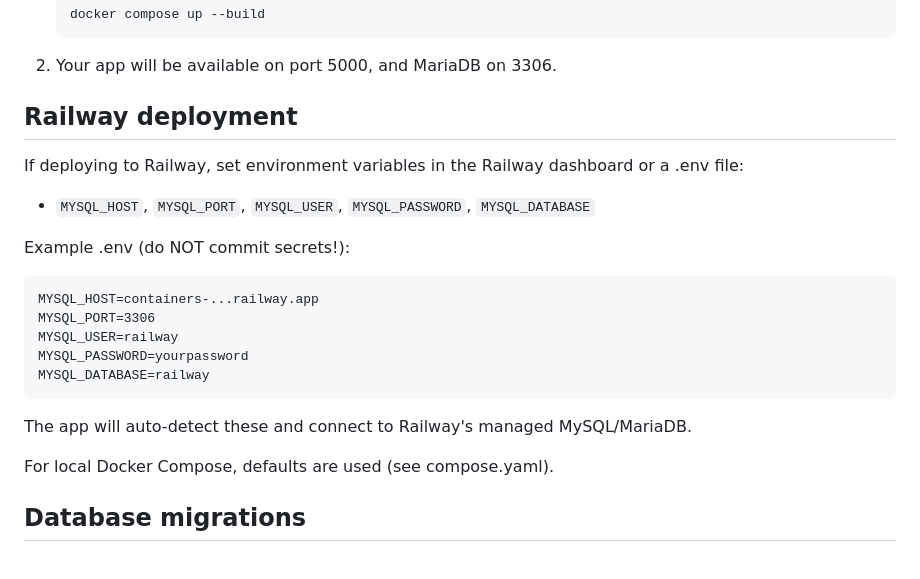
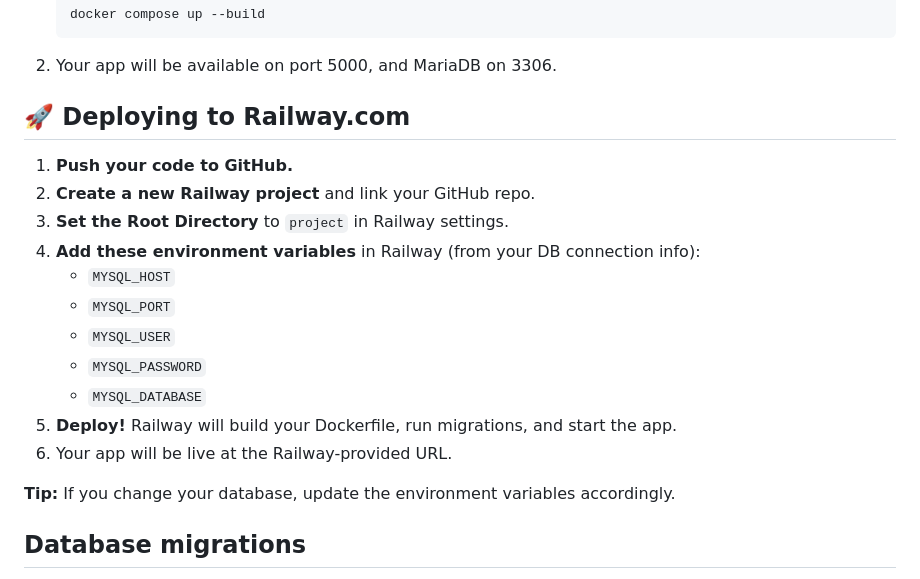
Before and after one commit to s-janjic-220187/test-app-import, a Markdown page: project/README.md, the part around the change. Rendered like a GitHub page.

Commit message:
Add Railway deployment instructions to README.

````diff
--- a/project/README.md
+++ b/project/README.md
@@ -85,22 +85,21 @@ project/
    ```
 2. Your app will be available on port 5000, and MariaDB on 3306.
 
-## Railway deployment
-If deploying to Railway, set environment variables in the Railway dashboard or a .env file:
-- `MYSQL_HOST`, `MYSQL_PORT`, `MYSQL_USER`, `MYSQL_PASSWORD`, `MYSQL_DATABASE`
+## 🚀 Deploying to Railway.com
 
-Example .env (do NOT commit secrets!):
-```
-MYSQL_HOST=containers-...railway.app
-MYSQL_PORT=3306
-MYSQL_USER=railway
-MYSQL_PASSWORD=yourpassword
-MYSQL_DATABASE=railway
-```
+1. **Push your code to GitHub.**
+2. **Create a new Railway project** and link your GitHub repo.
+3. **Set the Root Directory** to `project` in Railway settings.
+4. **Add these environment variables** in Railway (from your DB connection info):
+   - `MYSQL_HOST`
+   - `MYSQL_PORT`
+   - `MYSQL_USER`
+   - `MYSQL_PASSWORD`
+   - `MYSQL_DATABASE`
+5. **Deploy!** Railway will build your Dockerfile, run migrations, and start the app.
+6. Your app will be live at the Railway-provided URL.
 
-The app will auto-detect these and connect to Railway's managed MySQL/MariaDB.
-
-For local Docker Compose, defaults are used (see compose.yaml).
+**Tip:** If you change your database, update the environment variables accordingly.
 
 ## Database migrations
 All required tables are created automatically on app startup using SQL scripts in the `migrations/` folder. You can also run them manually:
````
